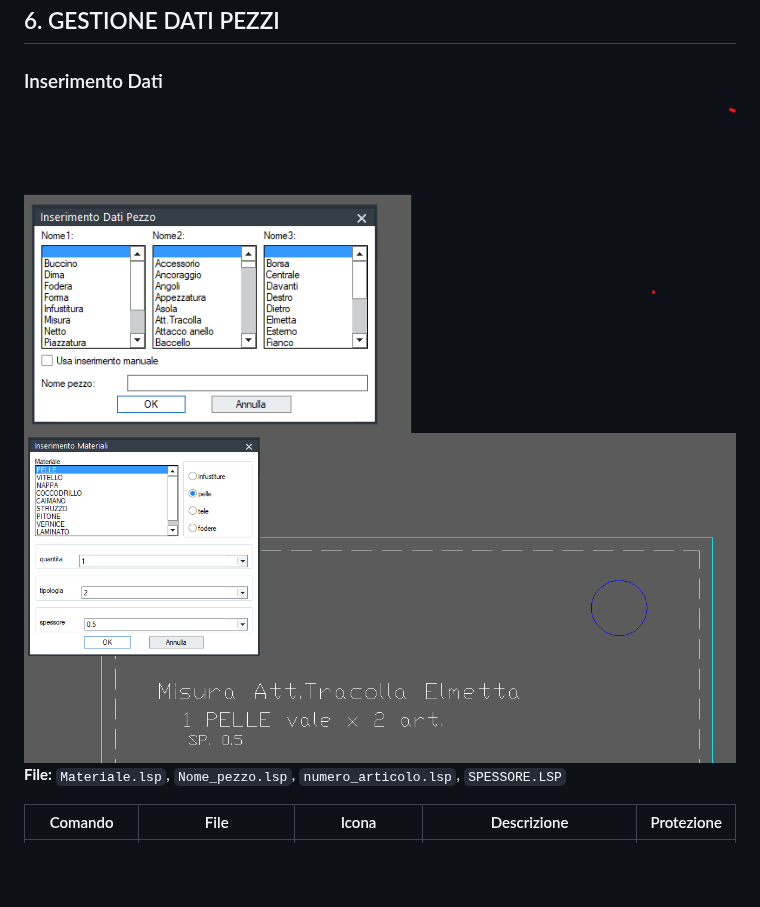
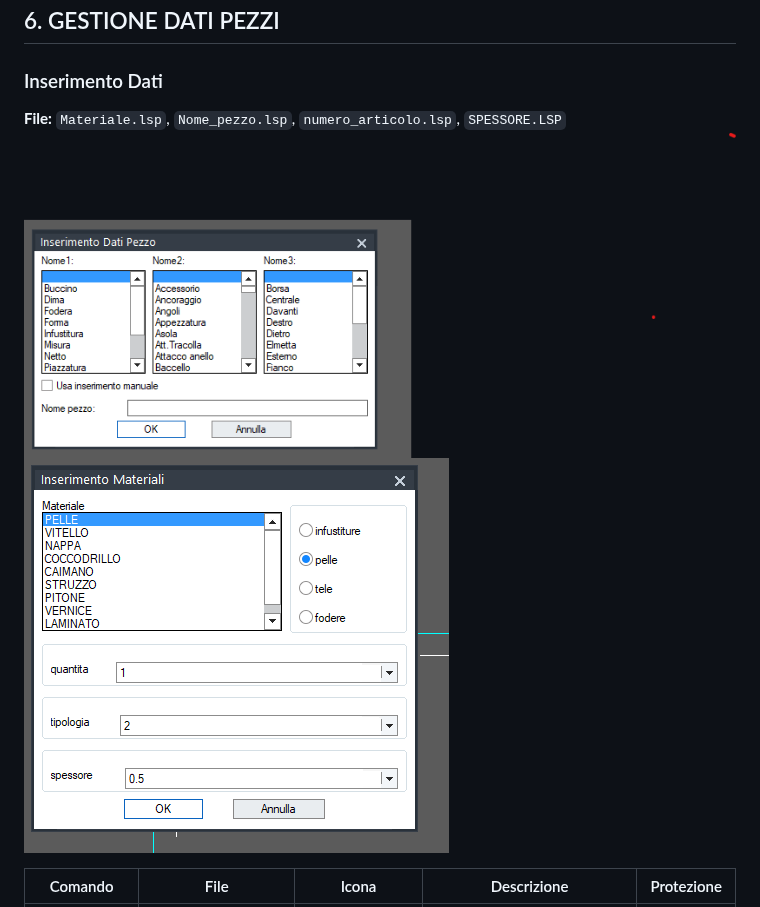
Before and after one commit to leongua/Leonardo-, a Markdown page: README.md, the part around one of its changes. Drawn GitHub-style; pictures changed too: INSTALLAZIONE/materiali.png; blank space fills up the shorter version.

```diff
--- a/README.md
+++ b/README.md
@@ -273,8 +273,9 @@ LEONARDO/
 ## 6. GESTIONE DATI PEZZI
 
 ### Inserimento Dati
+**File:** `Materiale.lsp`, `Nome_pezzo.lsp`, `numero_articolo.lsp`, `SPESSORE.LSP`
 ![nome-pezzo.png](INSTALLAZIONE/nome-pezzo.png)![materiali.png](INSTALLAZIONE/materiali.png)
-**File:** `Materiale.lsp`, `Nome_pezzo.lsp`, `numero_articolo.lsp`, `SPESSORE.LSP`
+
 
 | Comando | File | Icona | Descrizione | Protezione |
 |---------|------|-------|-------------|------------|
```
Also changed, not shown: other parts of README.md (+2 -4 lines).
